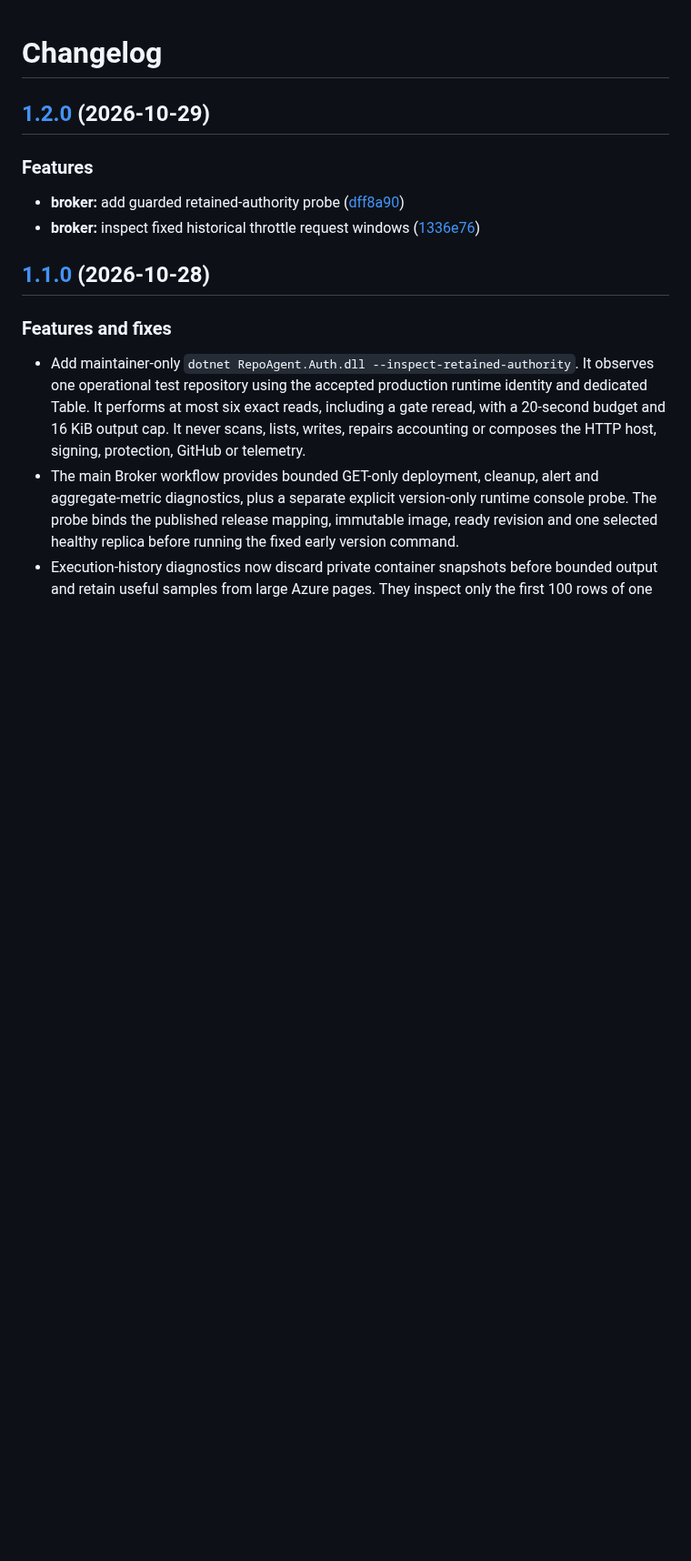
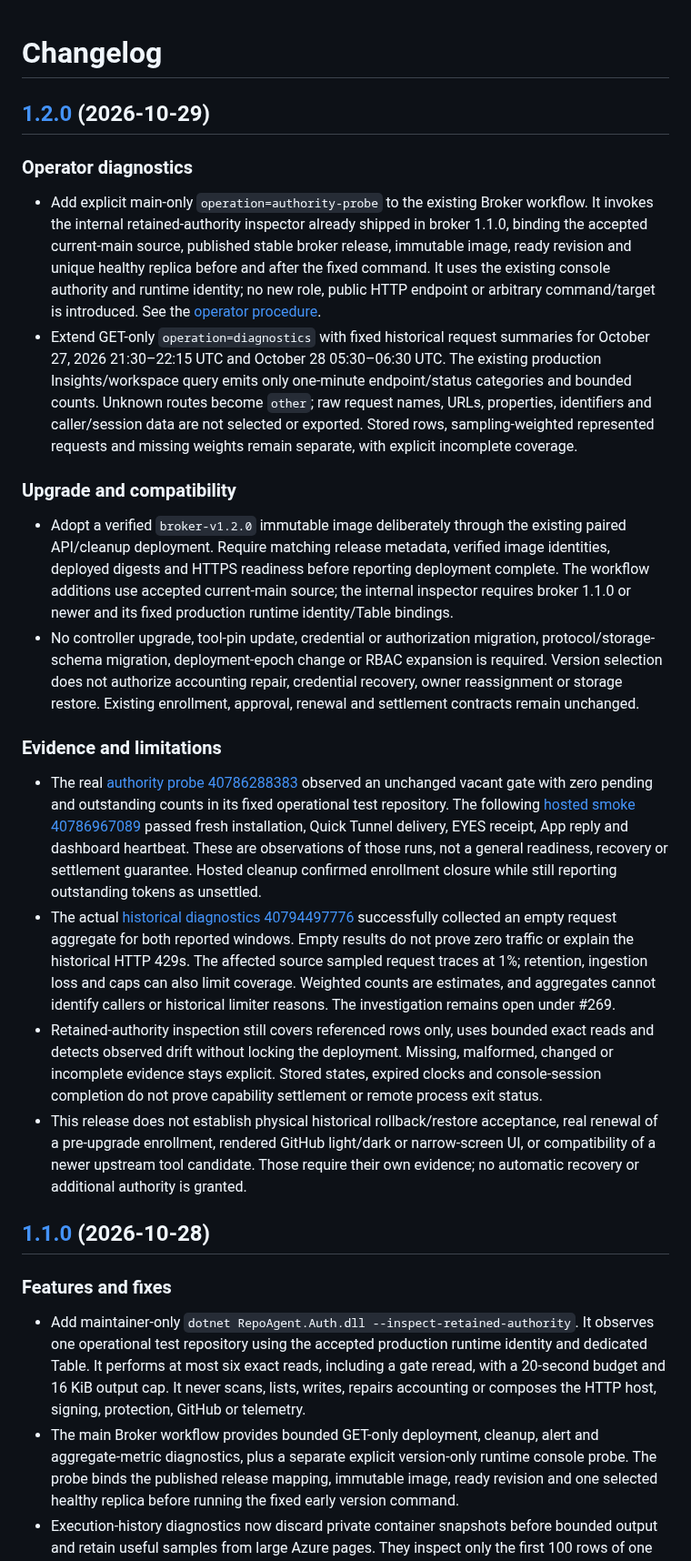
Before and after one commit to repoagent/controller, a Markdown page: service/auth/CHANGELOG.md, the part around the change. Shown at 91% size. Drawn GitHub-style; blank space fills up the shorter version.

Commit message:
docs(broker): curate 1.2.0 operator release notes

```diff
--- a/service/auth/CHANGELOG.md
+++ b/service/auth/CHANGELOG.md
@@ -3,10 +3,22 @@
 ## [1.2.0](https://github.com/repoagent/controller/compare/broker-v1.1.0...broker-v1.2.0) (2026-10-29)
 
 
-### Features
+### Operator diagnostics
 
-* **broker:** add guarded retained-authority probe ([dff8a90](https://github.com/repoagent/controller/commit/dff8a90797165a6e7e690a44eeb52a9570dd759b))
-* **broker:** inspect fixed historical throttle request windows ([1336e76](https://github.com/repoagent/controller/commit/1336e7667331417729c673e9983b78b3954f6b12))
+* Add explicit main-only `operation=authority-probe` to the existing Broker workflow. It invokes the internal retained-authority inspector already shipped in broker 1.1.0, binding the accepted current-main source, published stable broker release, immutable image, ready revision and unique healthy replica before and after the fixed command. It uses the existing console authority and runtime identity; no new role, public HTTP endpoint or arbitrary command/target is introduced. See the [operator procedure](https://github.com/repoagent/controller/blob/broker-v1.2.0/docs/azure-auth-deployment.md#internal-retained-authority-observation).
+* Extend GET-only `operation=diagnostics` with fixed historical request summaries for October 27, 2026 21:30–22:15 UTC and October 28 05:30–06:30 UTC. The existing production Insights/workspace query emits only one-minute endpoint/status categories and bounded counts. Unknown routes become `other`; raw request names, URLs, properties, identifiers and caller/session data are not selected or exported. Stored rows, sampling-weighted represented requests and missing weights remain separate, with explicit incomplete coverage.
+
+### Upgrade and compatibility
+
+* Adopt a verified `broker-v1.2.0` immutable image deliberately through the existing paired API/cleanup deployment. Require matching release metadata, verified image identities, deployed digests and HTTPS readiness before reporting deployment complete. The workflow additions use accepted current-main source; the internal inspector requires broker 1.1.0 or newer and its fixed production runtime identity/Table bindings.
+* No controller upgrade, tool-pin update, credential or authorization migration, protocol/storage-schema migration, deployment-epoch change or RBAC expansion is required. Version selection does not authorize accounting repair, credential recovery, owner reassignment or storage restore. Existing enrollment, approval, renewal and settlement contracts remain unchanged.
+
+### Evidence and limitations
+
+* The real [authority probe 40786288383](https://github.com/repoagent/controller/actions/runs/40786288383) observed an unchanged vacant gate with zero pending and outstanding counts in its fixed operational test repository. The following [hosted smoke 40786967089](https://github.com/repoagent/controller/actions/runs/40786967089) passed fresh installation, Quick Tunnel delivery, EYES receipt, App reply and dashboard heartbeat. These are observations of those runs, not a general readiness, recovery or settlement guarantee. Hosted cleanup confirmed enrollment closure while still reporting outstanding tokens as unsettled.
+* The actual [historical diagnostics 40794497776](https://github.com/repoagent/controller/actions/runs/40794497776) successfully collected an empty request aggregate for both reported windows. Empty results do not prove zero traffic or explain the historical HTTP 429s. The affected source sampled request traces at 1%; retention, ingestion loss and caps can also limit coverage. Weighted counts are estimates, and aggregates cannot identify callers or historical limiter reasons. The investigation remains open under #269.
+* Retained-authority inspection still covers referenced rows only, uses bounded exact reads and detects observed drift without locking the deployment. Missing, malformed, changed or incomplete evidence stays explicit. Stored states, expired clocks and console-session completion do not prove capability settlement or remote process exit status.
+* This release does not establish physical historical rollback/restore acceptance, real renewal of a pre-upgrade enrollment, rendered GitHub light/dark or narrow-screen UI, or compatibility of a newer upstream tool candidate. Those require their own evidence; no automatic recovery or additional authority is granted.
 
 ## [1.1.0](https://github.com/repoagent/controller/compare/broker-v1.0.0...broker-v1.1.0) (2026-10-28)
 
```
